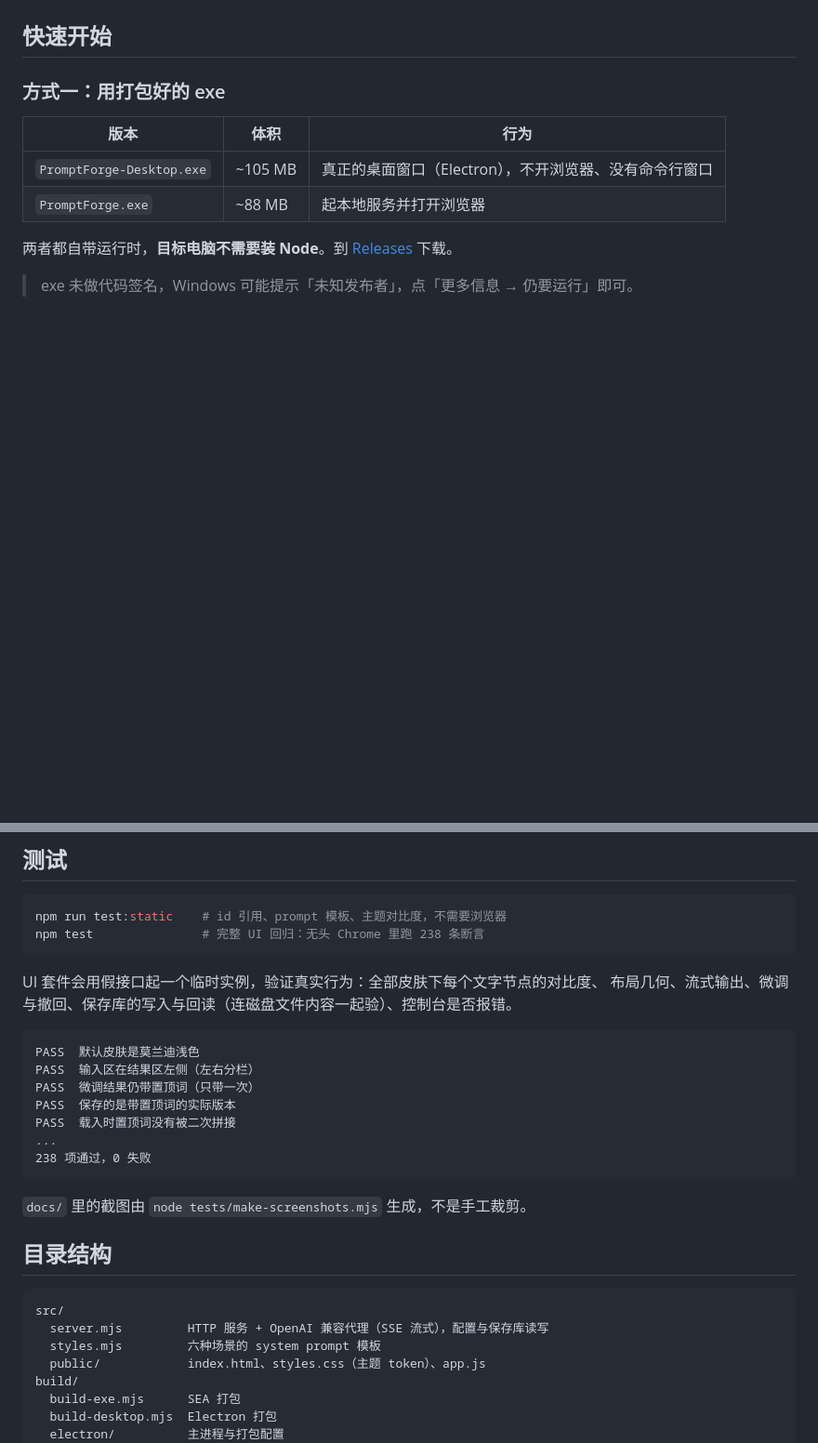
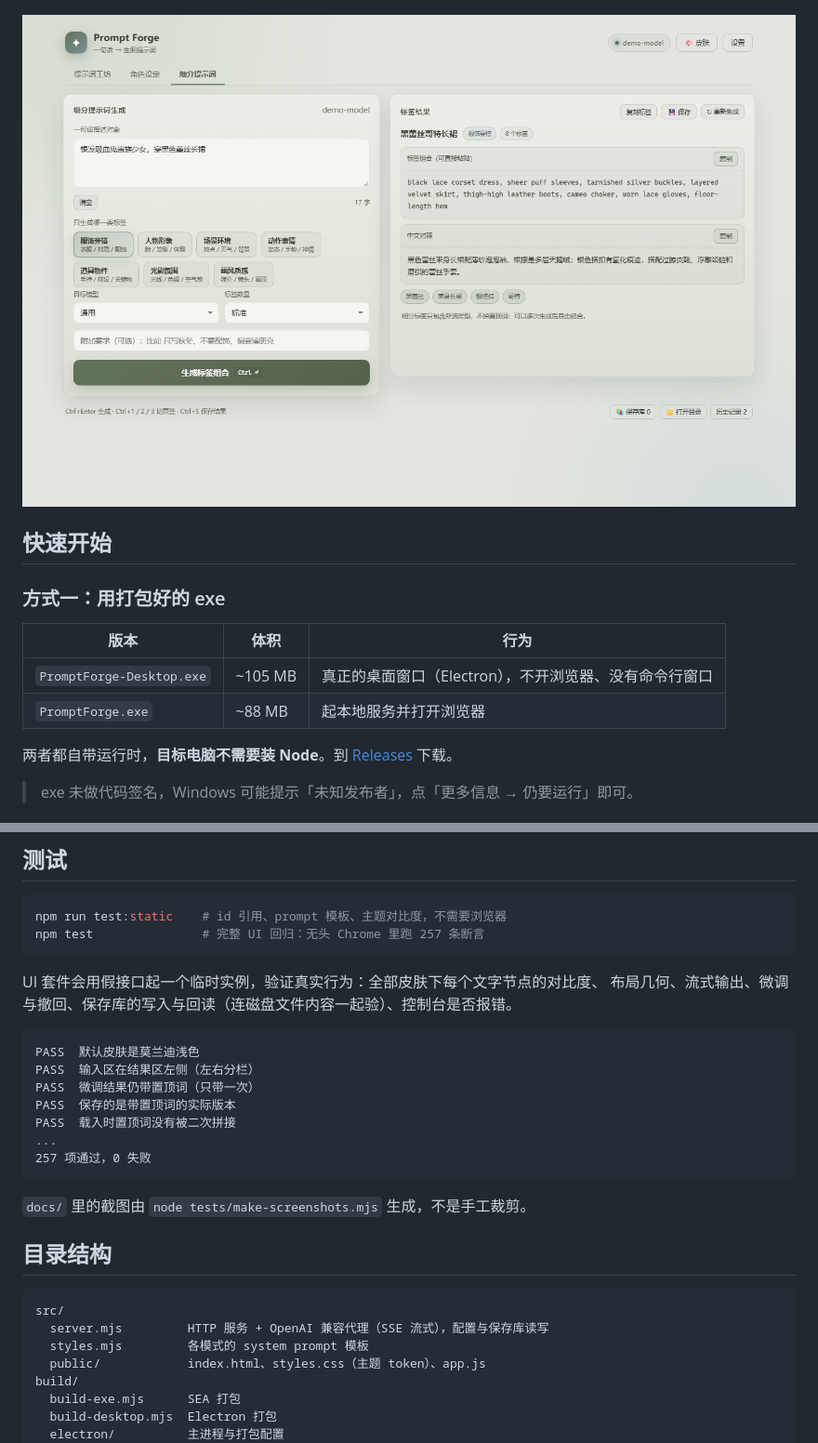
Before and after one commit to yu20000505/prompt-forge, a Markdown page: README.md, 2 parts joined by grey strips. Shown: that part at 93% size. GitHub-like rendering; pictures changed too: docs/screenshots/05-segment.png (added); blank space fills up the shorter version.

````diff
--- a/README.md
+++ b/README.md
@@ -42,6 +44,8 @@ Prompt Forge 负责翻译，然后让你用一句人话继续微调，而不是
 - **运行时零依赖** —— 服务端只用 Node 内置模块，不需要 `npm install`。
 
 ![角色设定](docs/screenshots/02-character.png)
+
+![细分提示词](docs/screenshots/05-segment.png)
 
 ## 快速开始
 
@@ -111,7 +115,7 @@ CI 里配置 `WINDOWS_PFX_BASE64` 和 `WINDOWS_PFX_PASSWORD` 两个 Secret，打
 
 ```bash
 npm run test:static    # id 引用、prompt 模板、主题对比度，不需要浏览器
-npm test               # 完整 UI 回归：无头 Chrome 里跑 238 条断言
+npm test               # 完整 UI 回归：无头 Chrome 里跑 257 条断言
 ```
 
 UI 套件会用假接口起一个临时实例，验证真实行为：全部皮肤下每个文字节点的对比度、
@@ -124,7 +128,7 @@ PASS  微调结果仍带置顶词（只带一次）
 PASS  保存的是带置顶词的实际版本
 PASS  载入时置顶词没有被二次拼接
 ...
-238 项通过，0 失败
+257 项通过，0 失败
 ```
 
 `docs/` 里的截图由 `node tests/make-screenshots.mjs` 生成，不是手工裁剪。
@@ -134,7 +138,7 @@ PASS  载入时置顶词没有被二次拼接
 ```
 src/
   server.mjs         HTTP 服务 + OpenAI 兼容代理（SSE 流式），配置与保存库读写
-  styles.mjs         六种场景的 system prompt 模板
+  styles.mjs         各模式的 system prompt 模板
   public/            index.html、styles.css（主题 token）、app.js
 build/
   build-exe.mjs      SEA 打包
````
Also changed, not shown: other parts of README.md (+3 -1 lines), README.en.md (+9 -4 lines), docs/screenshots/01-main.png, docs/screenshots/02-character.png, docs/screenshots/03-theme.png, docs/screenshots/04-settings.png, 9 other files.
